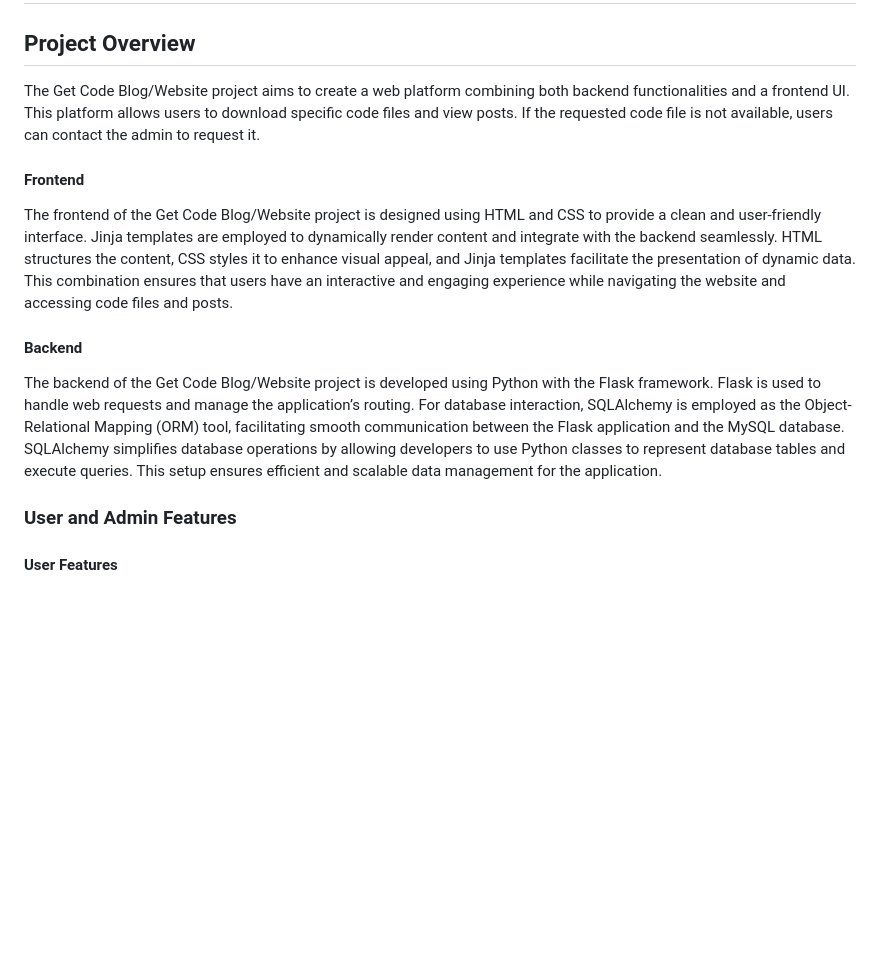
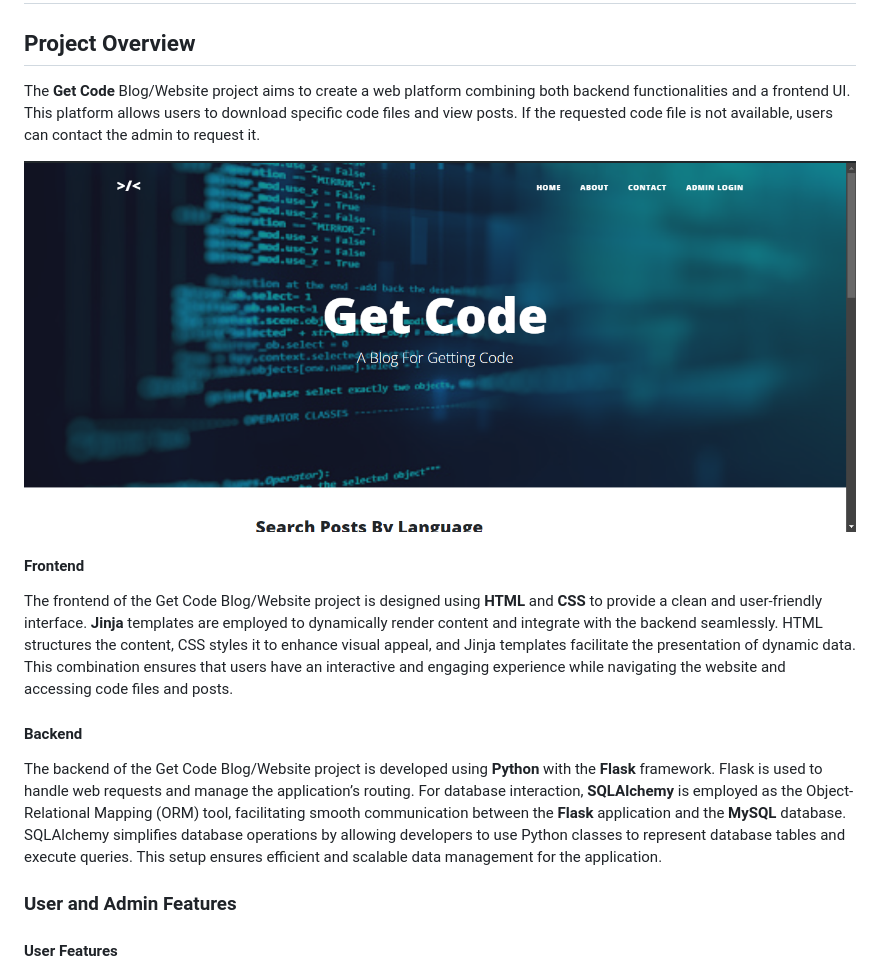
Before and after one commit to chiraghm12/get_code, a Markdown page: README.md, the part around the change printed below. Drawn GitHub-style; pictures changed too: website_photos/image1.png (added); blank space fills up the shorter version.

Commit message:
add one photo in readme.md

```diff
--- a/README.md
+++ b/README.md
@@ -2,16 +2,17 @@
 
 ## Project Overview
 
-The Get Code Blog/Website project aims to create a web platform combining both backend functionalities and a frontend UI. This platform allows users to download specific code files and view posts. If the requested code file is not available, users can contact the admin to request it.
+The **Get Code** Blog/Website project aims to create a web platform combining both backend functionalities and a frontend UI. This platform allows users to download specific code files and view posts. If the requested code file is not available, users can contact the admin to request it.
 
+![Home Page](website_photos/image1.png)
 
 #### Frontend
 
-The frontend of the Get Code Blog/Website project is designed using HTML and CSS to provide a clean and user-friendly interface. Jinja templates are employed to dynamically render content and integrate with the backend seamlessly. HTML structures the content, CSS styles it to enhance visual appeal, and Jinja templates facilitate the presentation of dynamic data. This combination ensures that users have an interactive and engaging experience while navigating the website and accessing code files and posts.
+The frontend of the Get Code Blog/Website project is designed using **HTML** and **CSS** to provide a clean and user-friendly interface. **Jinja** templates are employed to dynamically render content and integrate with the backend seamlessly. HTML structures the content, CSS styles it to enhance visual appeal, and Jinja templates facilitate the presentation of dynamic data. This combination ensures that users have an interactive and engaging experience while navigating the website and accessing code files and posts.
 
 #### Backend
 
-The backend of the Get Code Blog/Website project is developed using Python with the Flask framework. Flask is used to handle web requests and manage the application’s routing. For database interaction, SQLAlchemy is employed as the Object-Relational Mapping (ORM) tool, facilitating smooth communication between the Flask application and the MySQL database. SQLAlchemy simplifies database operations by allowing developers to use Python classes to represent database tables and execute queries. This setup ensures efficient and scalable data management for the application.
+The backend of the Get Code Blog/Website project is developed using **Python** with the **Flask** framework. Flask is used to handle web requests and manage the application’s routing. For database interaction, **SQLAlchemy** is employed as the Object-Relational Mapping (ORM) tool, facilitating smooth communication between the **Flask** application and the **MySQL** database. SQLAlchemy simplifies database operations by allowing developers to use Python classes to represent database tables and execute queries. This setup ensures efficient and scalable data management for the application.
 
 ### User and Admin Features
 
```
Also changed, not shown: other parts of README.md (+4 -4 lines).
